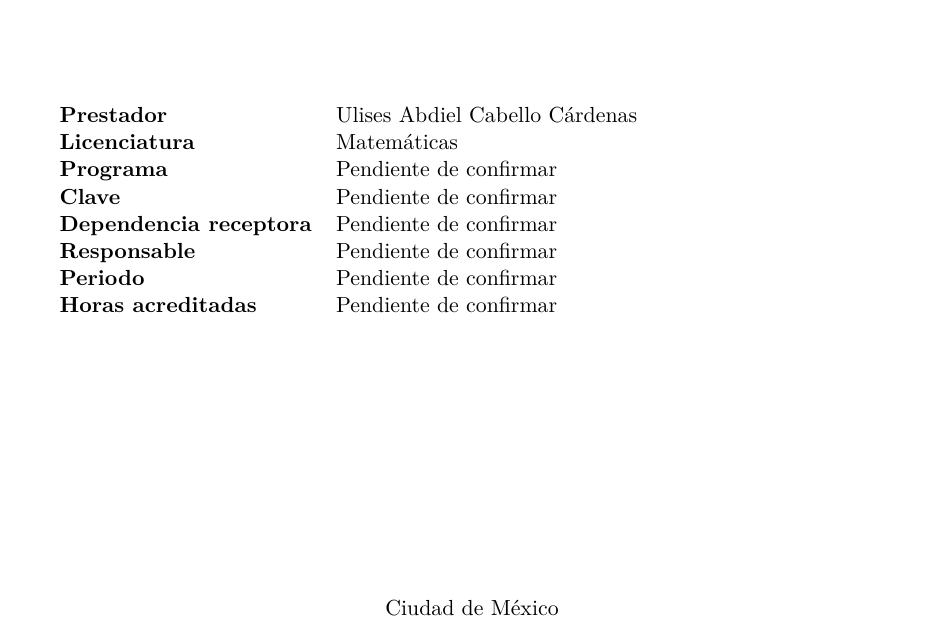
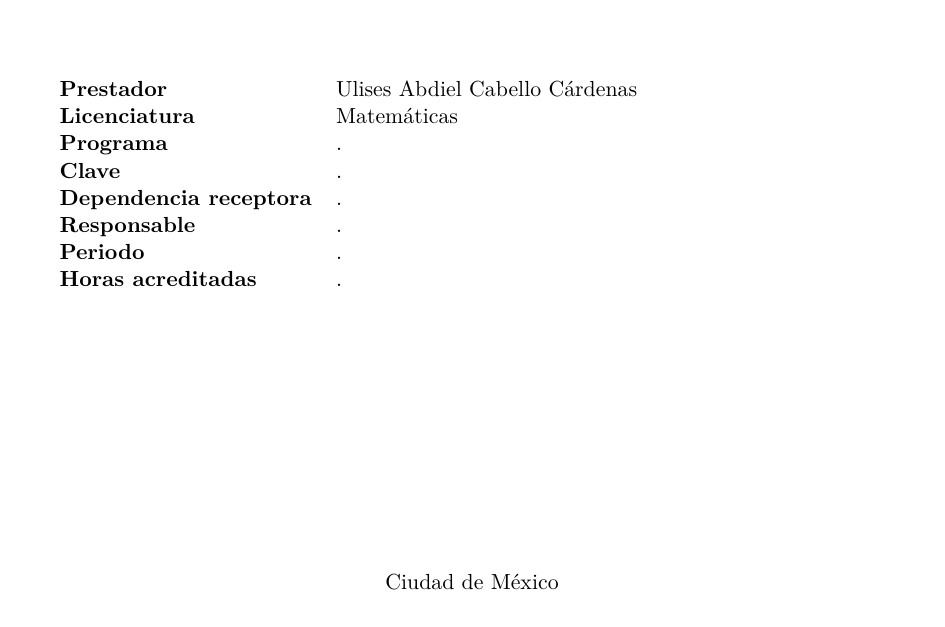
Before and after one commit to UlisesACC/SS-UNAM, a LaTeX document (main.tex): part of page 1 of 4, cut so that both start at the same text. Compiled offline with pdfLaTeX.

Commit message:
Updates from Overleaf

```diff
--- a/main.tex
+++ b/main.tex
@@ -10,9 +10,6 @@
 % Completar con los datos del registro oficial de servicio social.
 \newcommand{\alumno}{Ulises Abdiel Cabello Cárdenas}
 \newcommand{\carrera}{Matemáticas}
-\newcommand{\programa}{Pendiente de confirmar}
-\newcommand{\claveprograma}{Pendiente de confirmar}
-\newcommand{\dependencia}{Pendiente de confirmar}
-\newcommand{\responsable}{Pendiente de confirmar}
-\newcommand{\periodo}{Pendiente de confirmar}
-\newcommand{\horas}{Pendiente de confirmar}
+\newcommand{\programa}{.}
+\newcommand{\claveprograma}{.}
+\newcommand{\dependencia}{.}
```
Also changed, not shown: main.tex (5 more changed lines).
